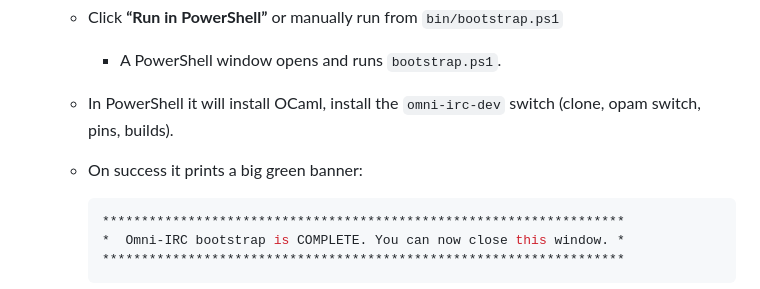
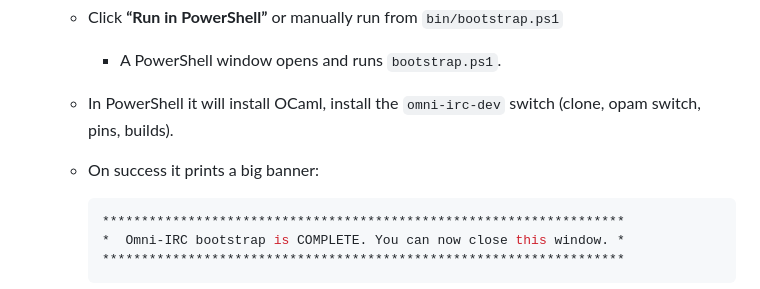
Before and after one commit to jesse-greathouse/omni-chat, a Markdown page: README.md, the part around the change. GitHub-like rendering.

Commit message:
small editorial update to README

````diff
--- a/README.md
+++ b/README.md
@@ -20,7 +20,7 @@ A minimal, multi-platform IRC client.
    * Click **“Run in PowerShell”** or manually run from `bin/bootstrap.ps1`
      * A PowerShell window opens and runs `bootstrap.ps1`.
    * In PowerShell it will install OCaml, install the `omni-irc-dev` switch (clone, opam switch, pins, builds).
-   * On success it prints a big green banner:
+   * On success it prints a big banner:
 
      ```sh
      *******************************************************************
````
